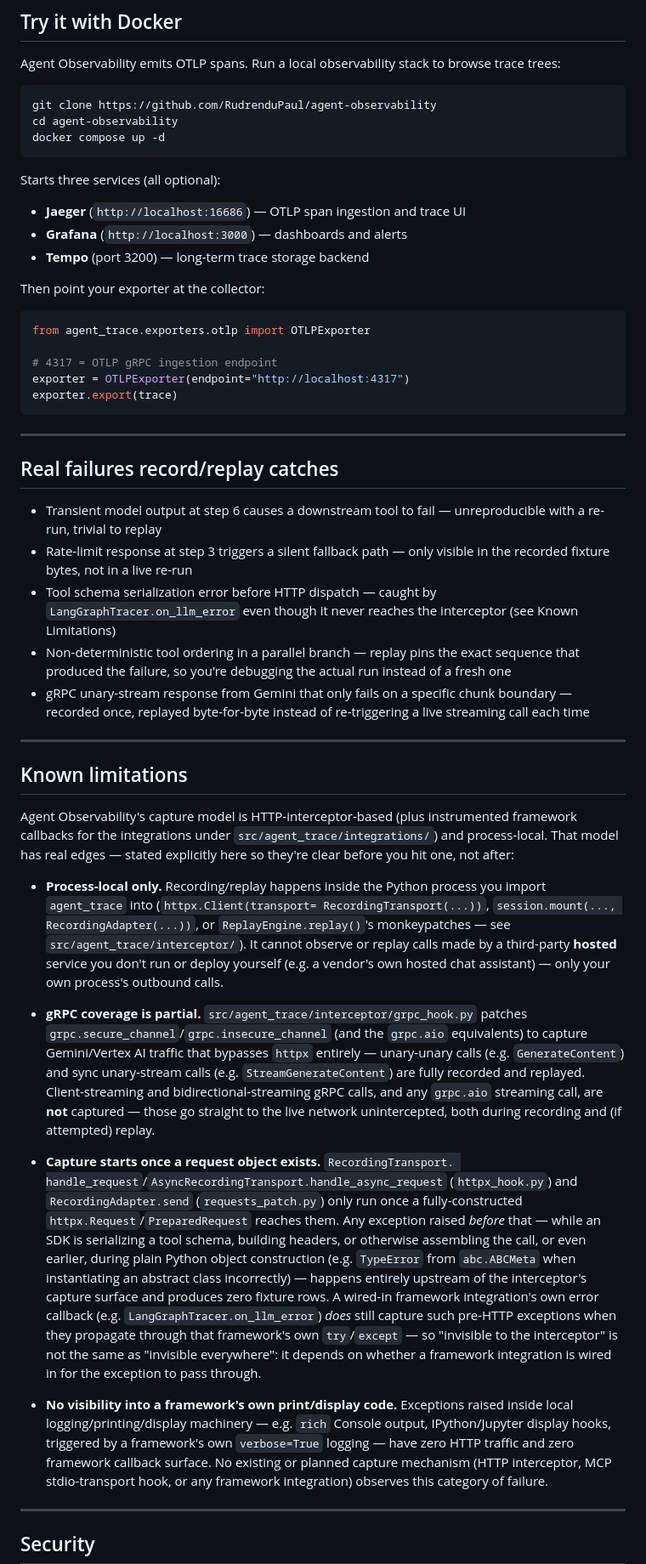
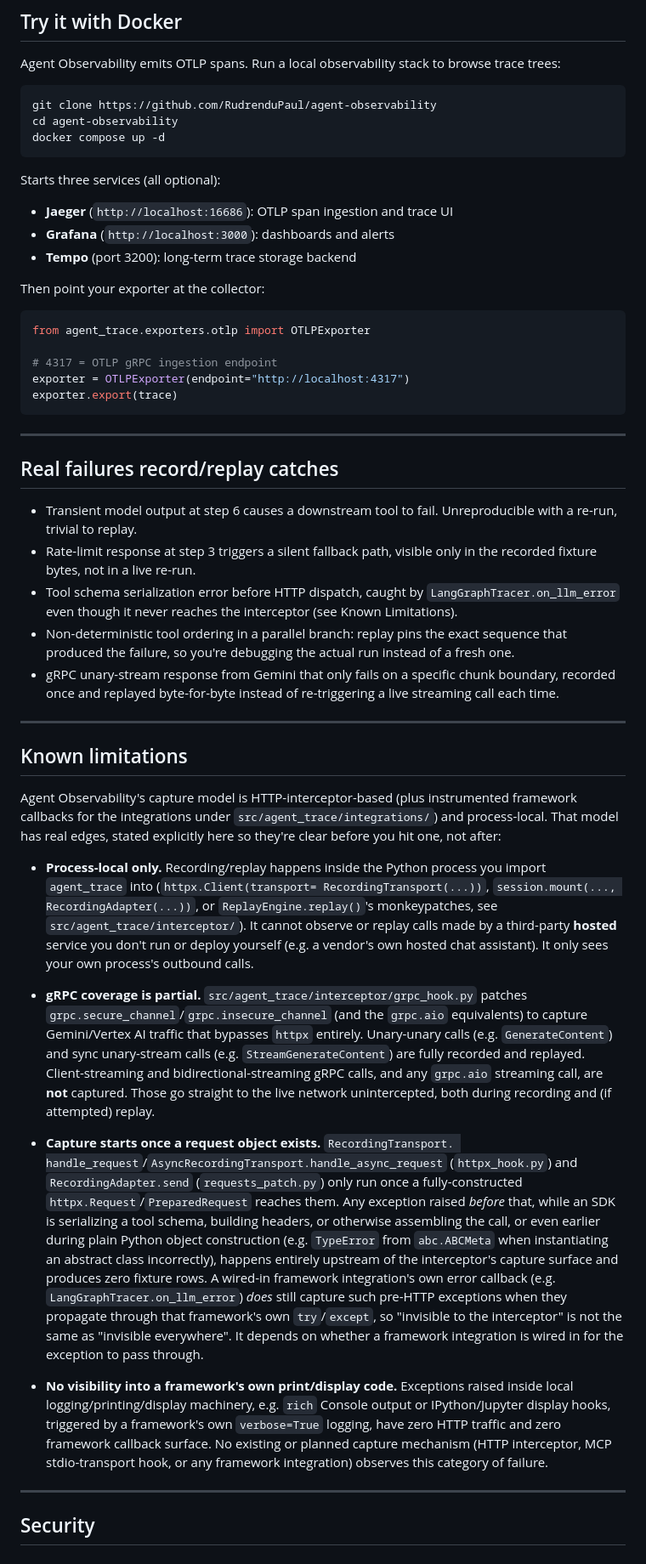
Before and after one commit to RudrenduPaul/agent-observability, a Markdown page: README.md, the part around one of its changes. Shown at 85% size. GitHub-like rendering.

```diff
--- a/README.md
+++ b/README.md
@@ -298,9 +296,9 @@ docker compose up -d
 
 Starts three services (all optional):
 
-- **Jaeger** (`http://localhost:16686`) — OTLP span ingestion and trace UI
-- **Grafana** (`http://localhost:3000`) — dashboards and alerts
-- **Tempo** (port 3200) — long-term trace storage backend
+- **Jaeger** (`http://localhost:16686`): OTLP span ingestion and trace UI
+- **Grafana** (`http://localhost:3000`): dashboards and alerts
+- **Tempo** (port 3200): long-term trace storage backend
 
 Then point your exporter at the collector:
 
@@ -316,11 +314,11 @@ exporter.export(trace)
 
 ## Real failures record/replay catches
 
-- Transient model output at step 6 causes a downstream tool to fail — unreproducible with a re-run, trivial to replay
-- Rate-limit response at step 3 triggers a silent fallback path — only visible in the recorded fixture bytes, not in a live re-run
-- Tool schema serialization error before HTTP dispatch — caught by `LangGraphTracer.on_llm_error` even though it never reaches the interceptor (see Known Limitations)
-- Non-deterministic tool ordering in a parallel branch — replay pins the exact sequence that produced the failure, so you're debugging the actual run instead of a fresh one
-- gRPC unary-stream response from Gemini that only fails on a specific chunk boundary — recorded once, replayed byte-for-byte instead of re-triggering a live streaming call each time
+- Transient model output at step 6 causes a downstream tool to fail. Unreproducible with a re-run, trivial to replay.
+- Rate-limit response at step 3 triggers a silent fallback path, visible only in the recorded fixture bytes, not in a live re-run.
+- Tool schema serialization error before HTTP dispatch, caught by `LangGraphTracer.on_llm_error` even though it never reaches the interceptor (see Known Limitations).
+- Non-deterministic tool ordering in a parallel branch: replay pins the exact sequence that produced the failure, so you're debugging the actual run instead of a fresh one.
+- gRPC unary-stream response from Gemini that only fails on a specific chunk boundary, recorded once and replayed byte-for-byte instead of re-triggering a live streaming call each time.
 
 ---
 
@@ -329,25 +327,25 @@ exporter.export(trace)
 Agent Observability's capture model is HTTP-interceptor-based (plus
 instrumented framework callbacks for the integrations under
 `src/agent_trace/integrations/`) and process-local. That model has real
-edges — stated explicitly here so they're clear before you hit one, not
+edges, stated explicitly here so they're clear before you hit one, not
 after:
 
 - **Process-local only.** Recording/replay happens inside the Python
   process you import `agent_trace` into (`httpx.Client(transport=
   RecordingTransport(...))`, `session.mount(..., RecordingAdapter(...))`,
-  or `ReplayEngine.replay()`'s monkeypatches — see
+  or `ReplayEngine.replay()`'s monkeypatches, see
   `src/agent_trace/interceptor/`). It cannot observe or replay calls made
   by a third-party **hosted** service you don't run or deploy yourself
-  (e.g. a vendor's own hosted chat assistant) — only your own process's
-  outbound calls.
+  (e.g. a vendor's own hosted chat assistant). It only sees your own
+  process's outbound calls.
 
 - **gRPC coverage is partial.** `src/agent_trace/interceptor/grpc_hook.py`
   patches `grpc.secure_channel`/`grpc.insecure_channel` (and the `grpc.aio`
   equivalents) to capture Gemini/Vertex AI traffic that bypasses `httpx`
-  entirely — unary-unary calls (e.g. `GenerateContent`) and sync
+  entirely. Unary-unary calls (e.g. `GenerateContent`) and sync
   unary-stream calls (e.g. `StreamGenerateContent`) are fully recorded and
   replayed. Client-streaming and bidirectional-streaming gRPC calls, and
-  any `grpc.aio` streaming call, are **not** captured — those go straight
+  any `grpc.aio` streaming call, are **not** captured. Those go straight
   to the live network unintercepted, both during recording and (if
   attempted) replay.
 
@@ -356,22 +354,22 @@ after:
   (`httpx_hook.py`) and `RecordingAdapter.send`
   (`requests_patch.py`) only run once a fully-constructed
   `httpx.Request`/`PreparedRequest` reaches them. Any exception raised
-  *before* that — while an SDK is serializing a tool schema, building
-  headers, or otherwise assembling the call, or even earlier, during plain
+  *before* that, while an SDK is serializing a tool schema, building
+  headers, or otherwise assembling the call, or even earlier during plain
   Python object construction (e.g. `TypeError` from `abc.ABCMeta` when
-  instantiating an abstract class incorrectly) — happens entirely upstream
+  instantiating an abstract class incorrectly), happens entirely upstream
   of the interceptor's capture surface and produces zero fixture rows.
   A wired-in framework integration's own error callback (e.g.
   `LangGraphTracer.on_llm_error`) *does* still capture such pre-HTTP
   exceptions when they propagate through that framework's own
-  `try`/`except` — so "invisible to the interceptor" is not the same as
-  "invisible everywhere": it depends on whether a framework integration is
+  `try`/`except`, so "invisible to the interceptor" is not the same as
+  "invisible everywhere". It depends on whether a framework integration is
   wired in for the exception to pass through.
 
 - **No visibility into a framework's own print/display code.** Exceptions
-  raised inside local logging/printing/display machinery — e.g. `rich`
-  Console output, IPython/Jupyter display hooks, triggered by a framework's
-  own `verbose=True` logging — have zero HTTP traffic and zero framework
+  raised inside local logging/printing/display machinery, e.g. `rich`
+  Console output or IPython/Jupyter display hooks, triggered by a framework's
+  own `verbose=True` logging, have zero HTTP traffic and zero framework
   callback surface. No existing or planned capture mechanism (HTTP
   interceptor, MCP stdio-transport hook, or any framework integration)
   observes this category of failure.
```
Also changed, not shown: other parts of README.md (+14 -16 lines).
